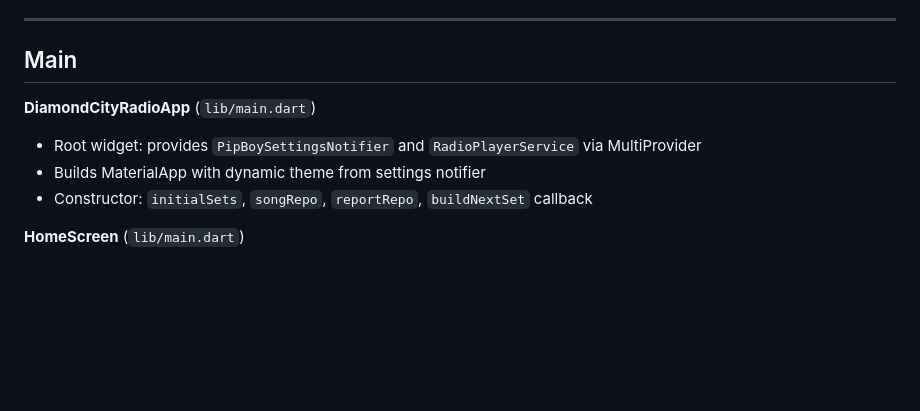
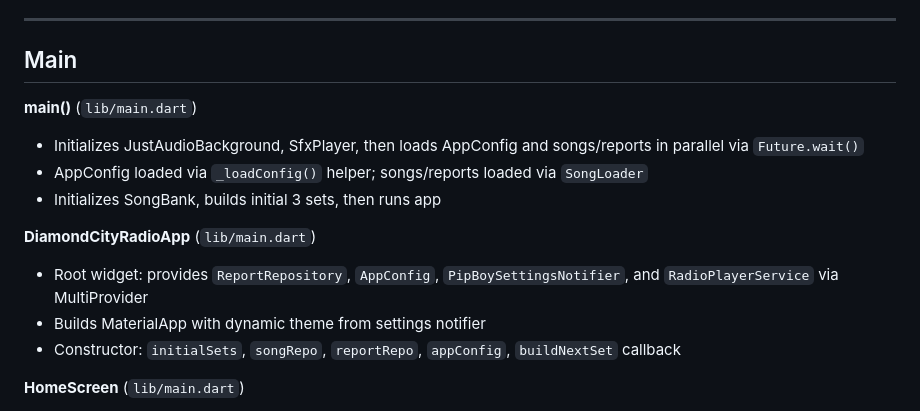
Before and after one commit to dragonstonehafiz/diamond-city-radio, a Markdown page: AGENTS.md, the part around one of its changes. Rendered like a GitHub page; blank space fills up the shorter version.

```diff
--- a/AGENTS.md
+++ b/AGENTS.md
@@ -171,10 +179,15 @@
 
 ## Main
 
+**main()** (`lib/main.dart`)
+- Initializes JustAudioBackground, SfxPlayer, then loads AppConfig and songs/reports in parallel via `Future.wait()`
+- AppConfig loaded via `_loadConfig()` helper; songs/reports loaded via `SongLoader`
+- Initializes SongBank, builds initial 3 sets, then runs app
+
 **DiamondCityRadioApp** (`lib/main.dart`)
-- Root widget: provides `PipBoySettingsNotifier` and `RadioPlayerService` via MultiProvider
+- Root widget: provides `ReportRepository`, `AppConfig`, `PipBoySettingsNotifier`, and `RadioPlayerService` via MultiProvider
 - Builds MaterialApp with dynamic theme from settings notifier
-- Constructor: `initialSets`, `songRepo`, `reportRepo`, `buildNextSet` callback
+- Constructor: `initialSets`, `songRepo`, `reportRepo`, `appConfig`, `buildNextSet` callback
 
 **HomeScreen** (`lib/main.dart`)
 - Main layout: `PipBoyTabBar` (top) + `IndexedStack` (three tabs) + `PipBoyStatusBar` (bottom)
```
Also changed, not shown: other parts of AGENTS.md (+19 -11 lines), CLAUDE.md (+26 -13 lines).
